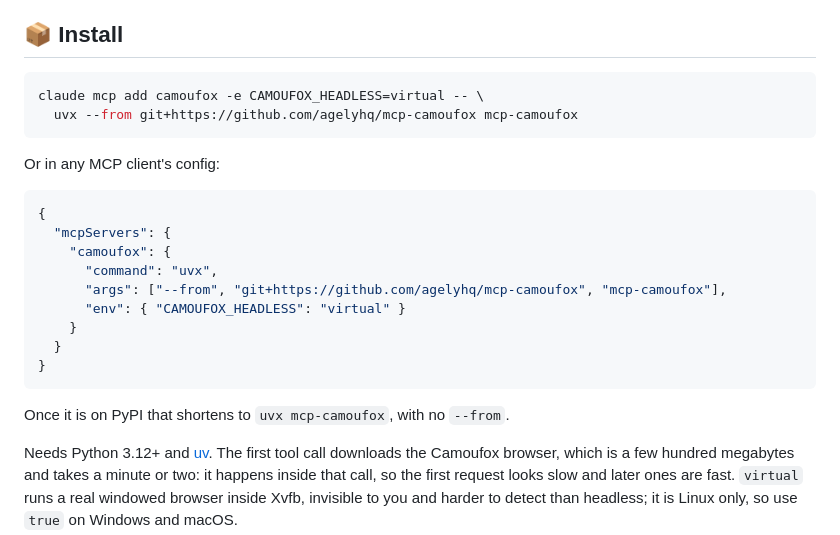
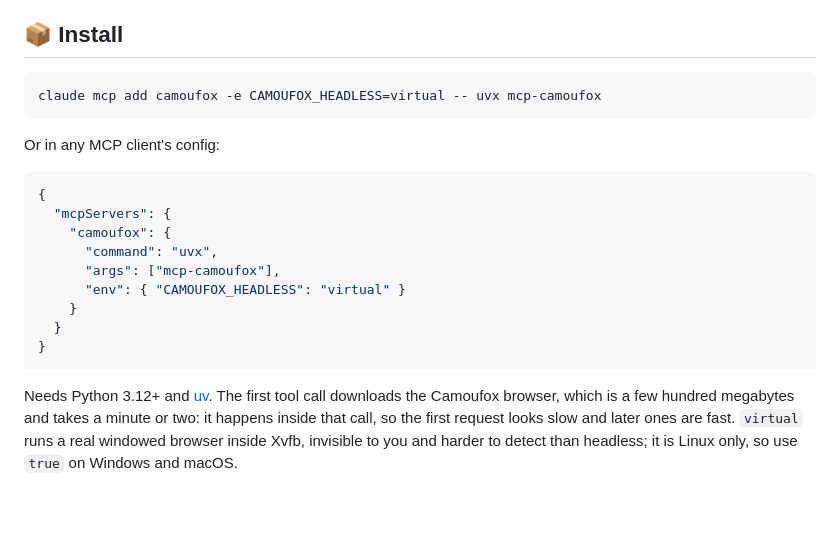
Before and after one commit to agelyhq/mcp-camoufox, a Markdown page: README.md, the part around the change. Rendered like a GitHub page; blank space fills up the shorter version.

````diff
--- a/README.md
+++ b/README.md
@@ -36,8 +36,7 @@ coherent before any page script runs. Details in [docs/anti-bot.md](docs/anti-bo
 ## 📦 Install
 
 ```bash
-claude mcp add camoufox -e CAMOUFOX_HEADLESS=virtual -- \
-  uvx --from git+https://github.com/agelyhq/mcp-camoufox mcp-camoufox
+claude mcp add camoufox -e CAMOUFOX_HEADLESS=virtual -- uvx mcp-camoufox
 ```
 
 Or in any MCP client's config:
@@ -47,14 +46,12 @@ Or in any MCP client's config:
   "mcpServers": {
     "camoufox": {
       "command": "uvx",
-      "args": ["--from", "git+https://github.com/agelyhq/mcp-camoufox", "mcp-camoufox"],
+      "args": ["mcp-camoufox"],
       "env": { "CAMOUFOX_HEADLESS": "virtual" }
     }
   }
 }
 ```
-
-Once it is on PyPI that shortens to `uvx mcp-camoufox`, with no `--from`.
 
 Needs Python 3.12+ and [uv](https://docs.astral.sh/uv/). The first tool call downloads the
 Camoufox browser, which is a few hundred megabytes and takes a minute or two: it happens
````
Also changed, not shown: CLAUDE.md (+16 -15 lines), docs/CHANGELOG.md (+35 -1 lines).
